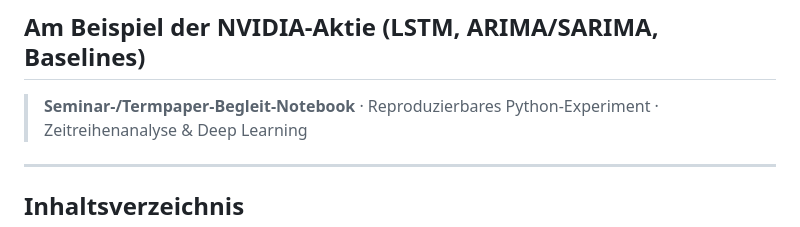
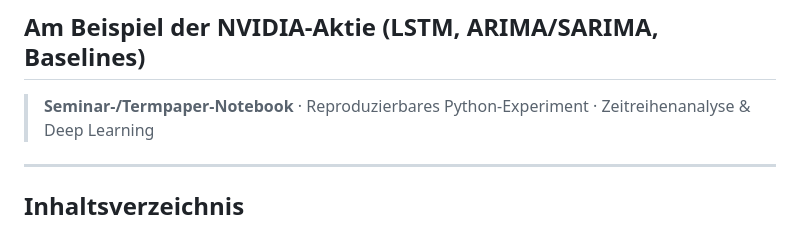
Before and after one commit to I-Fichtner-I/Stock-Price-Prediction, a Markdown page: README.md, the part around the change. Rendered like a GitHub page.

Commit message:
Update README for seminar notebook description

```diff
--- a/README.md
+++ b/README.md
@@ -1,7 +1,7 @@
 # Prognose von Aktienkursen mittels maschinellen Lernens
 ## Am Beispiel der NVIDIA-Aktie (LSTM, ARIMA/SARIMA, Baselines)
 
-> **Seminar-/Termpaper-Begleit-Notebook** · Reproduzierbares Python-Experiment ·
+> **Seminar-/Termpaper-Notebook** · Reproduzierbares Python-Experiment ·
 > Zeitreihenanalyse & Deep Learning
 
 ---
```
